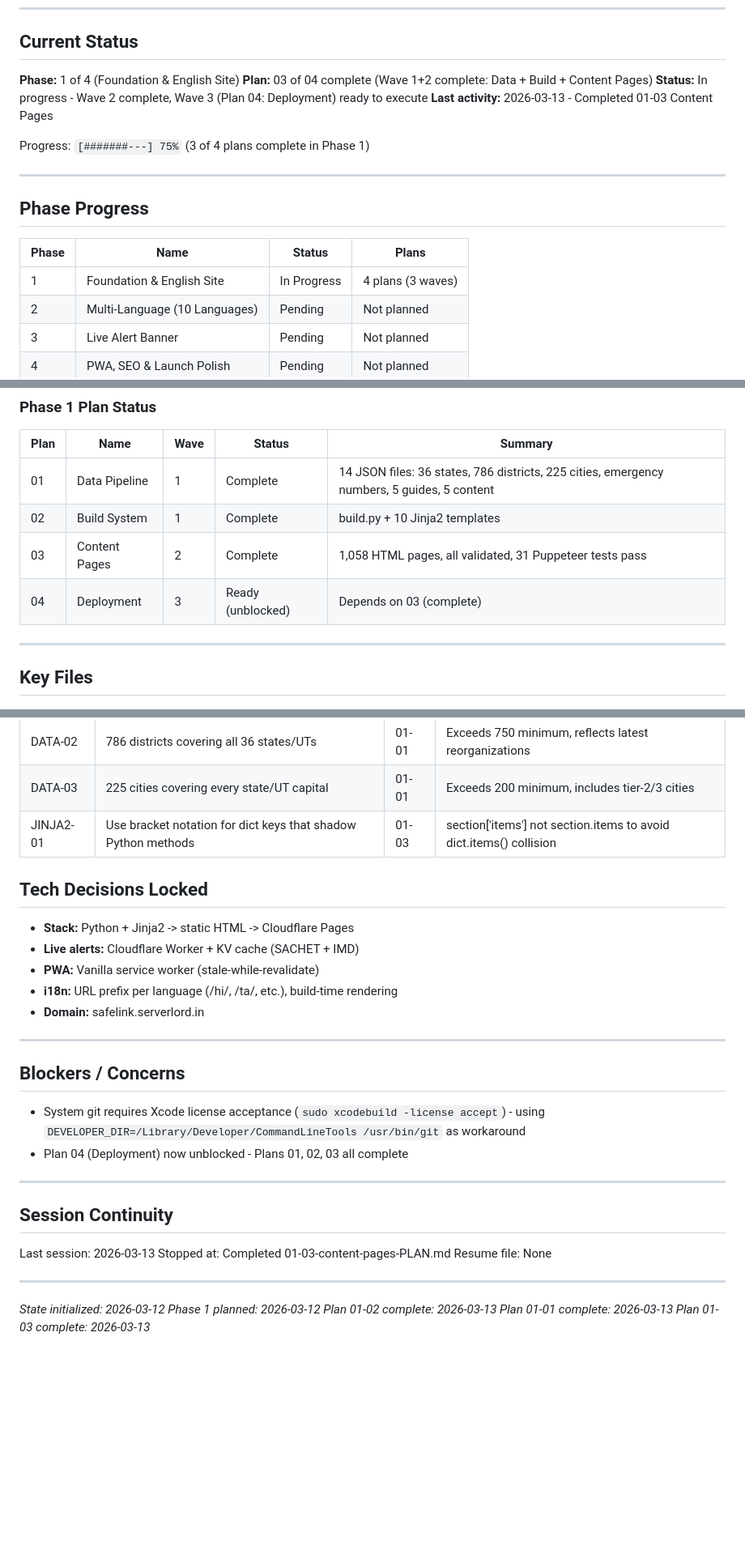
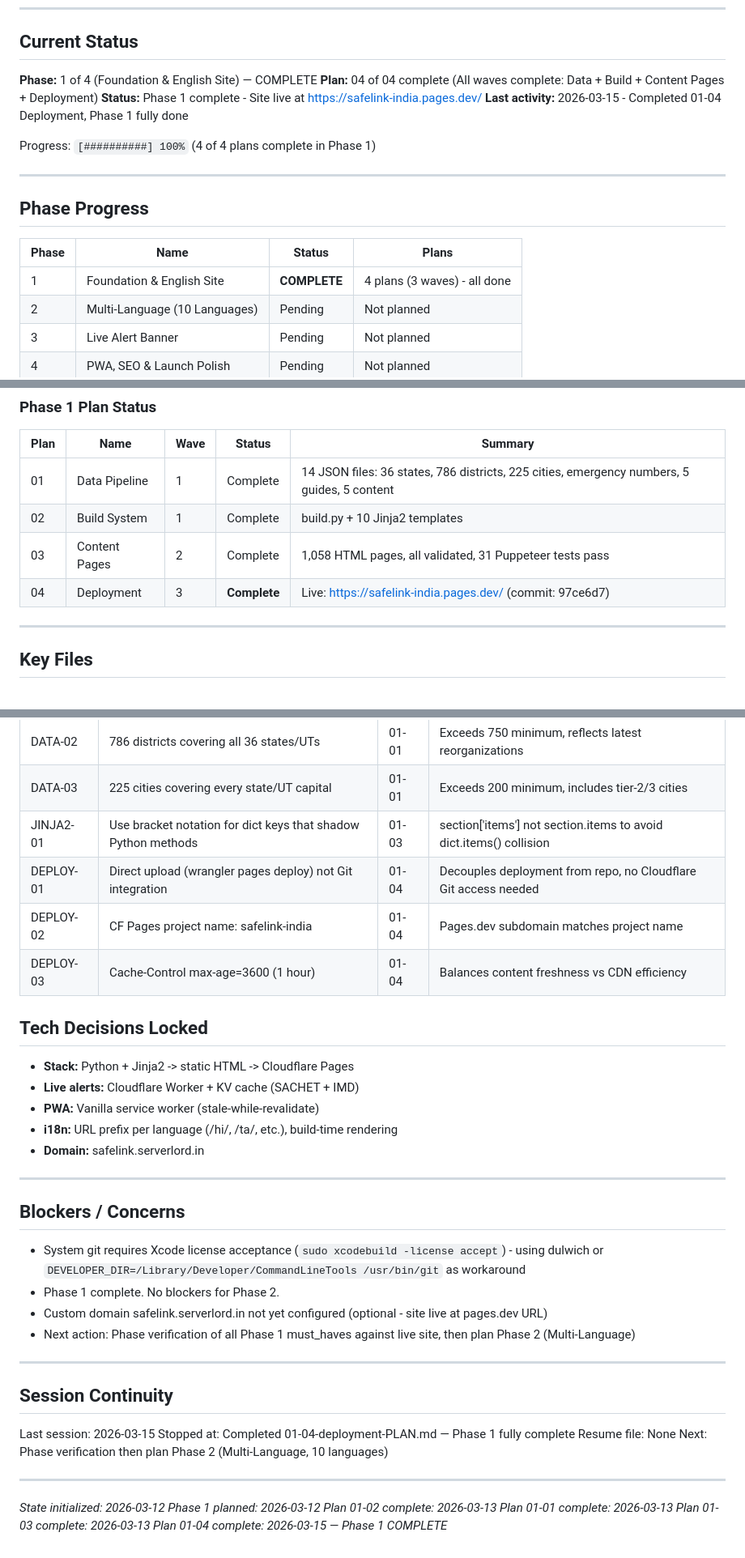
Before and after one commit to BuildCraftLabsLLP/safelink, a Markdown page: .planning/STATE.md, 3 parts joined by grey strips. Shown at 81% size. Drawn GitHub-style; blank space fills up the shorter version.

Commit message:
docs(01-04): complete deployment plan - site live at safelink-india.pages.dev
Tasks completed: 2/2
- Task 1: Create deployment files and deploy to Cloudflare Pages
- Task 2: Human verify (user approved live site)

Deployment URL: https://cc76755a.safelink-india.pages.dev
Production URL: https://safelink-india.pages.dev/
Commit for task files: 97ce6d7

SUMMARY: .planning/phases/01-foundation-english-site/04-deployment-SUMMARY.md

```diff
--- a/.planning/STATE.md
+++ b/.planning/STATE.md
@@ -11,12 +11,12 @@ See: .planning/PROJECT.md (updated 2026-03-12)
 
 ## Current Status
 
-**Phase:** 1 of 4 (Foundation & English Site)
-**Plan:** 03 of 04 complete (Wave 1+2 complete: Data + Build + Content Pages)
-**Status:** In progress - Wave 2 complete, Wave 3 (Plan 04: Deployment) ready to execute
-**Last activity:** 2026-03-13 - Completed 01-03 Content Pages
+**Phase:** 1 of 4 (Foundation & English Site) — COMPLETE
+**Plan:** 04 of 04 complete (All waves complete: Data + Build + Content Pages + Deployment)
+**Status:** Phase 1 complete - Site live at https://safelink-india.pages.dev/
+**Last activity:** 2026-03-15 - Completed 01-04 Deployment, Phase 1 fully done
 
-Progress: `[#######---] 75%` (3 of 4 plans complete in Phase 1)
+Progress: `[##########] 100%` (4 of 4 plans complete in Phase 1)
 
 ---
 
@@ -24,7 +24,7 @@ Progress: `[#######---] 75%` (3 of 4 plans complete in Phase 1)
 
 | Phase | Name | Status | Plans |
 |-------|------|--------|-------|
-| 1 | Foundation & English Site | In Progress | 4 plans (3 waves) |
+| 1 | Foundation & English Site | **COMPLETE** | 4 plans (3 waves) - all done |
 | 2 | Multi-Language (10 Languages) | Pending | Not planned |
 | 3 | Live Alert Banner | Pending | Not planned |
 | 4 | PWA, SEO & Launch Polish | Pending | Not planned |
@@ -36,7 +36,7 @@ Progress: `[#######---] 75%` (3 of 4 plans complete in Phase 1)
 | 01 | Data Pipeline | 1 | Complete | 14 JSON files: 36 states, 786 districts, 225 cities, emergency numbers, 5 guides, 5 content |
 | 02 | Build System | 1 | Complete | build.py + 10 Jinja2 templates |
 | 03 | Content Pages | 2 | Complete | 1,058 HTML pages, all validated, 31 Puppeteer tests pass |
-| 04 | Deployment | 3 | Ready (unblocked) | Depends on 03 (complete) |
+| 04 | Deployment | 3 | **Complete** | Live: https://safelink-india.pages.dev/ (commit: 97ce6d7) |
 
 ---
 
@@ -81,6 +84,9 @@ Progress: `[#######---] 75%` (3 of 4 plans complete in Phase 1)
 | DATA-02 | 786 districts covering all 36 states/UTs | 01-01 | Exceeds 750 minimum, reflects latest reorganizations |
 | DATA-03 | 225 cities covering every state/UT capital | 01-01 | Exceeds 200 minimum, includes tier-2/3 cities |
 | JINJA2-01 | Use bracket notation for dict keys that shadow Python methods | 01-03 | section['items'] not section.items to avoid dict.items() collision |
+| DEPLOY-01 | Direct upload (wrangler pages deploy) not Git integration | 01-04 | Decouples deployment from repo, no Cloudflare Git access needed |
+| DEPLOY-02 | CF Pages project name: safelink-india | 01-04 | Pages.dev subdomain matches project name |
+| DEPLOY-03 | Cache-Control max-age=3600 (1 hour) | 01-04 | Balances content freshness vs CDN efficiency |
 
 ## Tech Decisions Locked
 
@@ -94,16 +100,19 @@ Progress: `[#######---] 75%` (3 of 4 plans complete in Phase 1)
 
 ## Blockers / Concerns
 
-- System git requires Xcode license acceptance (`sudo xcodebuild -license accept`) - using `DEVELOPER_DIR=/Library/Developer/CommandLineTools /usr/bin/git` as workaround
-- Plan 04 (Deployment) now unblocked - Plans 01, 02, 03 all complete
+- System git requires Xcode license acceptance (`sudo xcodebuild -license accept`) - using dulwich or `DEVELOPER_DIR=/Library/Developer/CommandLineTools /usr/bin/git` as workaround
+- Phase 1 complete. No blockers for Phase 2.
+- Custom domain safelink.serverlord.in not yet configured (optional - site live at pages.dev URL)
+- Next action: Phase verification of all Phase 1 must_haves against live site, then plan Phase 2 (Multi-Language)
 
 ---
 
 ## Session Continuity
 
-Last session: 2026-03-13
-Stopped at: Completed 01-03-content-pages-PLAN.md
+Last session: 2026-03-15
+Stopped at: Completed 01-04-deployment-PLAN.md — Phase 1 fully complete
 Resume file: None
+Next: Phase verification then plan Phase 2 (Multi-Language, 10 languages)
 
 ---
 *State initialized: 2026-03-12*
@@ -111,3 +120,4 @@ Resume file: None
 *Plan 01-02 complete: 2026-03-13*
 *Plan 01-01 complete: 2026-03-13*
 *Plan 01-03 complete: 2026-03-13*
+*Plan 01-04 complete: 2026-03-15 — Phase 1 COMPLETE*
```
Also changed, not shown: other parts of .planning/STATE.md (+3 -0 lines), 1 other file.
